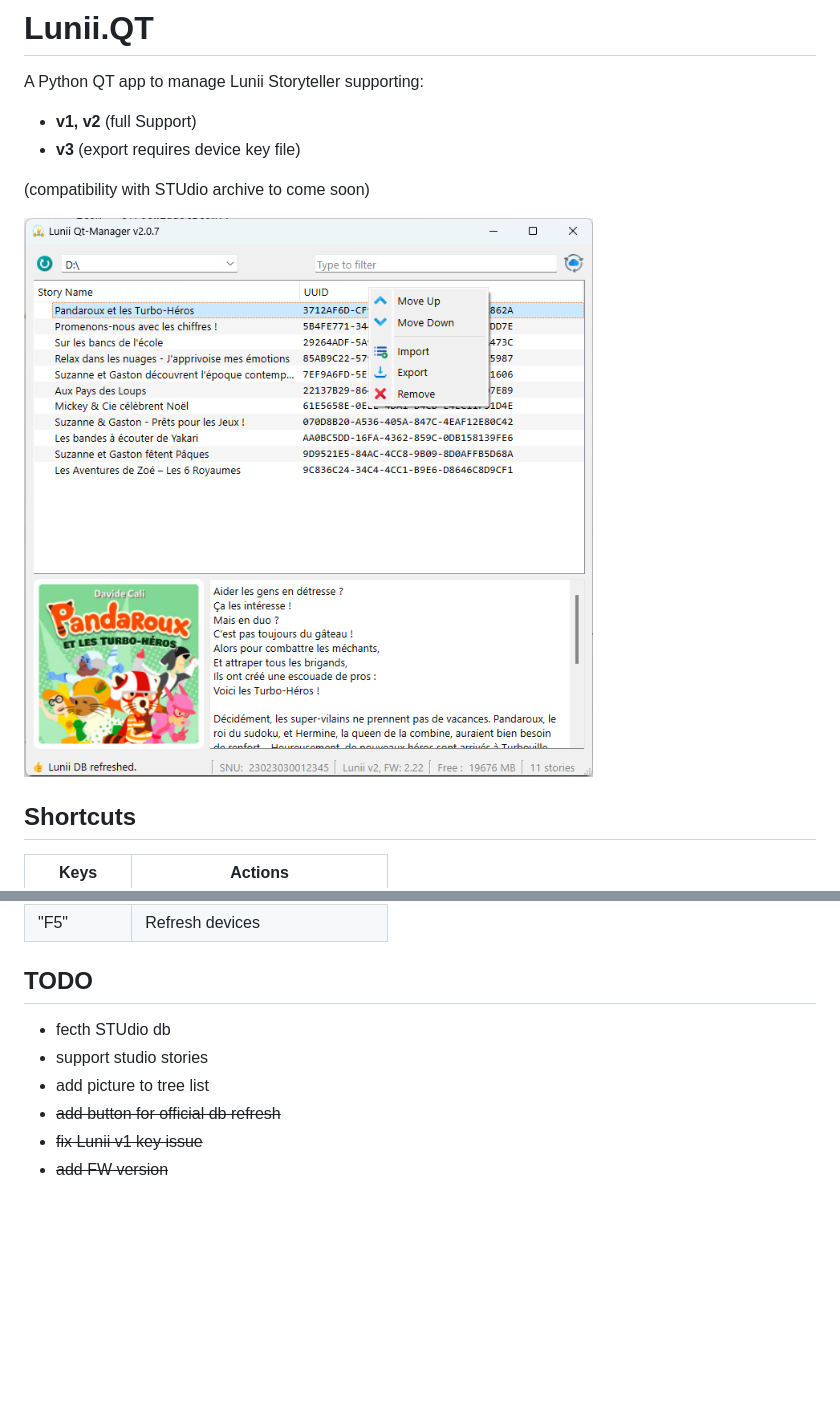
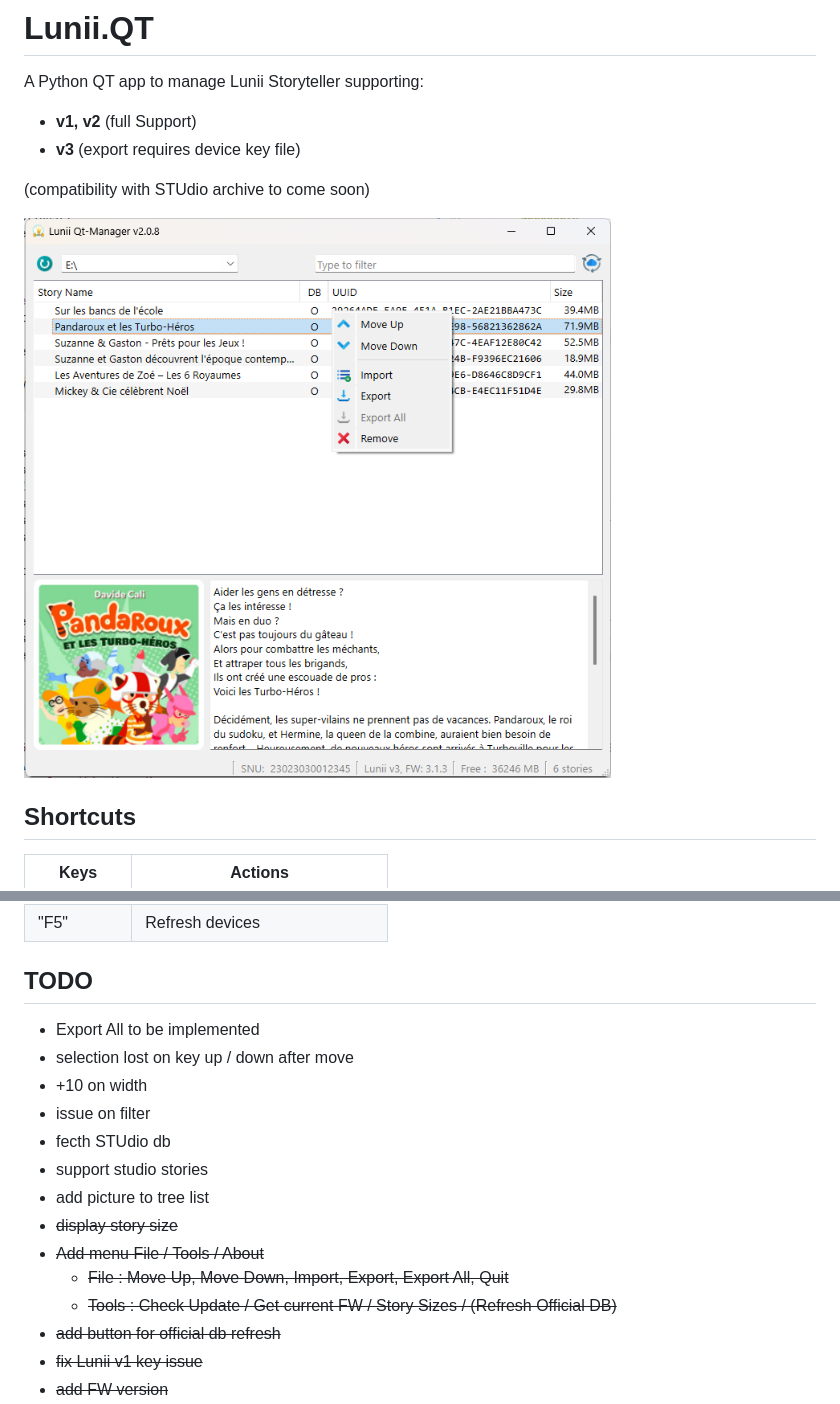
Before and after one commit to o-daneel/Lunii.QT, a Markdown page: README.md, 2 parts joined by grey strips. GitHub-like rendering; pictures changed too: res/screenshot.png; blank space fills up the shorter version.

Commit message:
UI updated to support Third Party stories Added size col for stories Context menu reworked Disabled UPX for windows exe

```diff
--- a/README.md
+++ b/README.md
@@ -19,9 +19,17 @@ A Python QT app to manage Lunii Storyteller supporting:
 | "F5"       | Refresh devices                |
 
 ## TODO
+* Export All to be implemented
+* selection lost on key up / down after move
+* +10 on width
+* issue on filter
 * fecth STUdio db
 * support studio stories
 * add picture to tree list
+* ~~display story size~~
+* ~~Add menu File / Tools / About~~
+  * ~~File : Move Up, Move Down, Import, Export, Export All, Quit~~
+  * ~~Tools : Check Update / Get current FW / Story Sizes / (Refresh Official DB)~~
 * ~~add button for official db refresh~~
 * ~~fix Lunii v1 key issue~~
 * ~~add FW version~~
```
Also changed, not shown: 7 other files.
